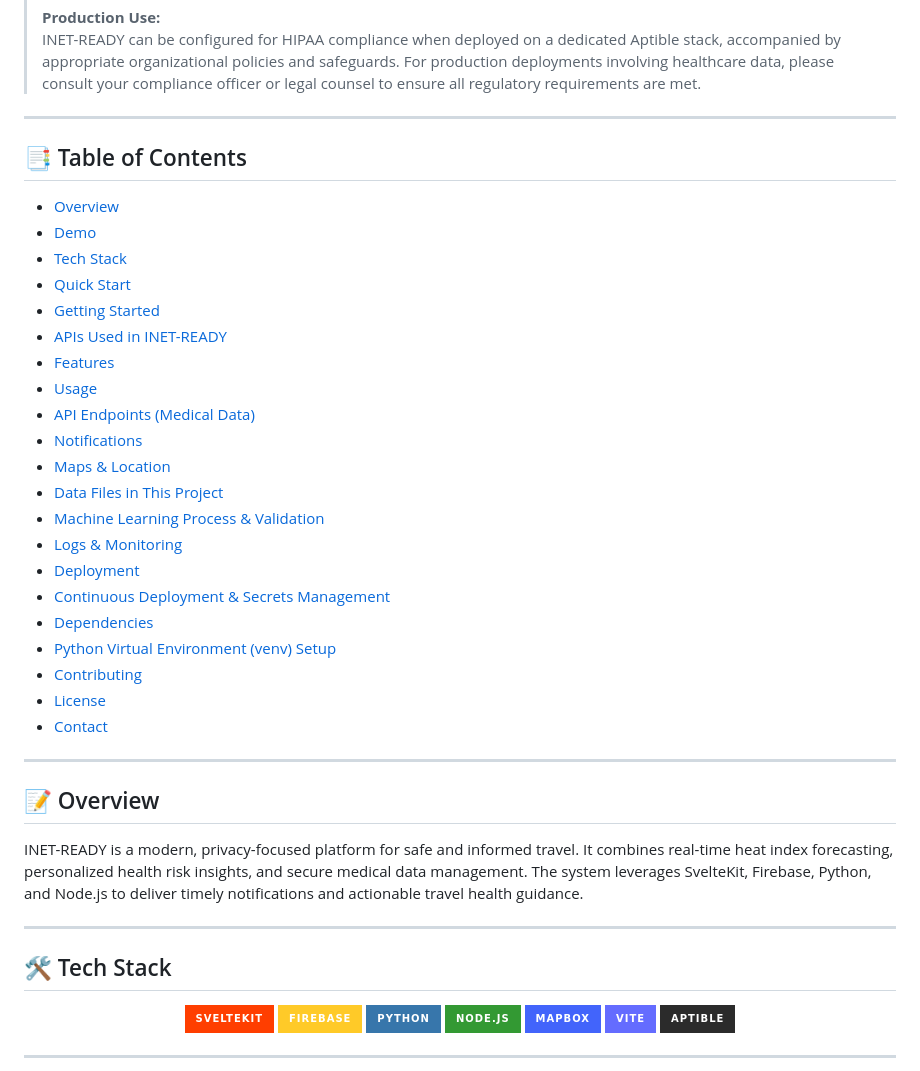
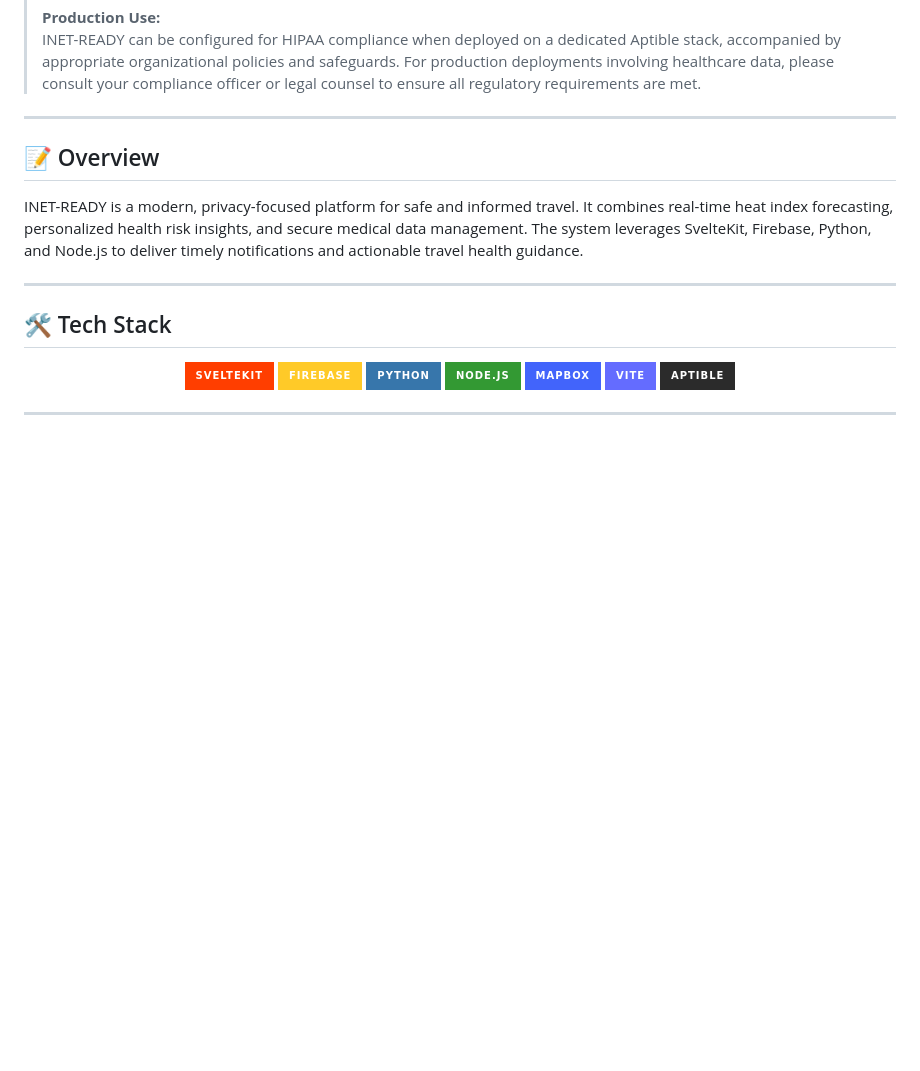
Before and after one commit to bpmiranda3099/INET-READY, a Markdown page: README.md, the part around the change. Drawn GitHub-style; badges without logos; blank space fills up the shorter version.

Commit message:
fix: Remove outdated Table of Contents from README for clarity

```diff
--- a/README.md
+++ b/README.md
@@ -27,32 +27,6 @@
 >
 > **Production Use:**
 > INET-READY can be configured for HIPAA compliance when deployed on a dedicated Aptible stack, accompanied by appropriate organizational policies and safeguards. For production deployments involving healthcare data, please consult your compliance officer or legal counsel to ensure all regulatory requirements are met.
-
----
-
-## 📑 Table of Contents
-
-- [Overview](#overview)
-- [Demo](#demo)
-- [Tech Stack](#tech-stack)
-- [Quick Start](#quick-start)
-- [Getting Started](#getting-started)
-- [APIs Used in INET-READY](#apis-used-in-inet-ready)
-- [Features](#features)
-- [Usage](#usage)
-- [API Endpoints (Medical Data)](#api-endpoints-medical-data)
-- [Notifications](#notifications)
-- [Maps & Location](#maps--location)
-- [Data Files in This Project](#data-files-in-this-project)
-- [Machine Learning Process & Validation](#machine-learning-process--validation)
-- [Logs & Monitoring](#logs--monitoring)
-- [Deployment](#deployment)
-- [Continuous Deployment & Secrets Management](#continuous-deployment--secrets-management)
-- [Dependencies](#dependencies)
-- [Python Virtual Environment (venv) Setup](#python-virtual-environment-venv-setup)
-- [Contributing](#contributing)
-- [License](#license)
-- [Contact](#contact)
 
 ---
 
```
